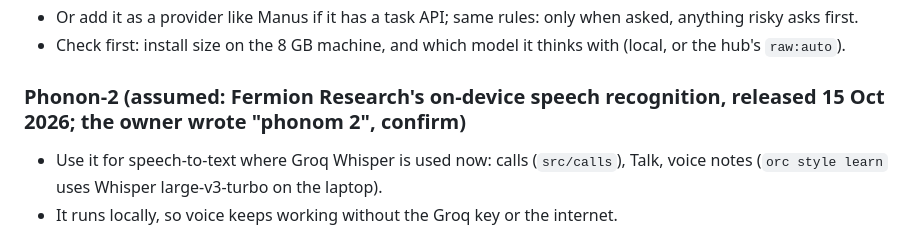
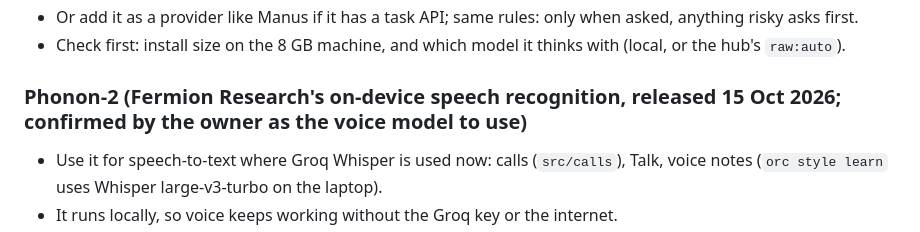
Before and after one commit to Roger-Chris/ai-orchestrator, a Markdown page: docs/HANDOFF.md, the part around the change. Drawn GitHub-style.

Commit message:
Handoff: Phonon-2 confirmed as the voice model

```diff
--- a/docs/HANDOFF.md
+++ b/docs/HANDOFF.md
@@ -87,7 +87,7 @@ Open-source, model-agnostic agent framework (MIT) that runs on a server and spea
 - Or add it as a provider like Manus if it has a task API; same rules: only when asked, anything risky asks first.
 - Check first: install size on the 8 GB machine, and which model it thinks with (local, or the hub's `raw:auto`).
 
-### Phonon-2 (assumed: Fermion Research's on-device speech recognition, released 15 Oct 2026; the owner wrote "phonom 2", confirm)
+### Phonon-2 (Fermion Research's on-device speech recognition, released 15 Oct 2026; confirmed by the owner as the voice model to use)
 - Use it for speech-to-text where Groq Whisper is used now: calls (`src/calls`), Talk, voice notes (`orc style learn` uses Whisper large-v3-turbo on the laptop).
 - It runs locally, so voice keeps working without the Groq key or the internet.
 - Check first: platforms, hardware needs, Tamil/Tanglish quality (described as English-focused), licence.
```
